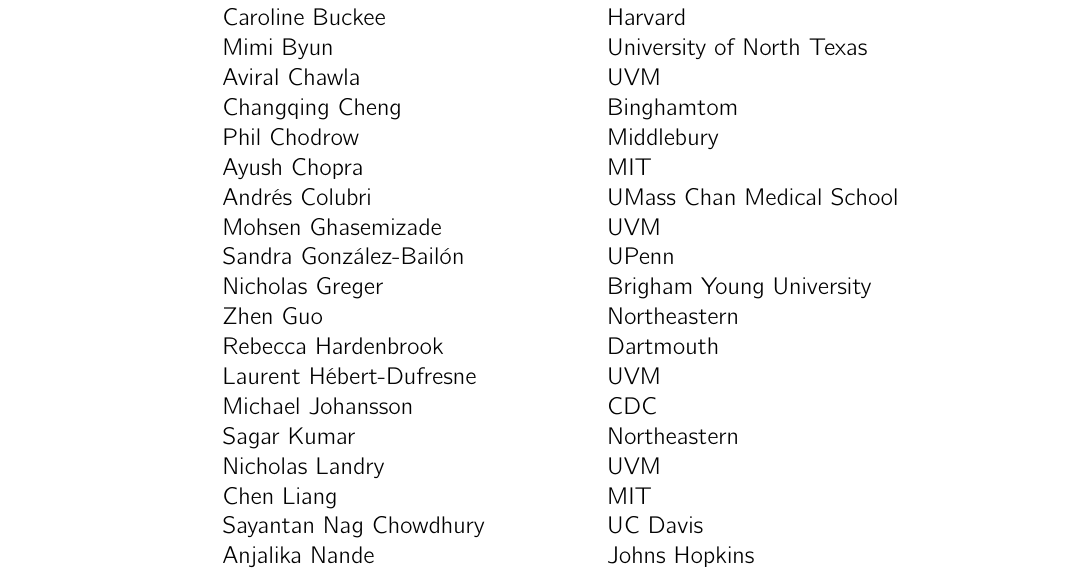
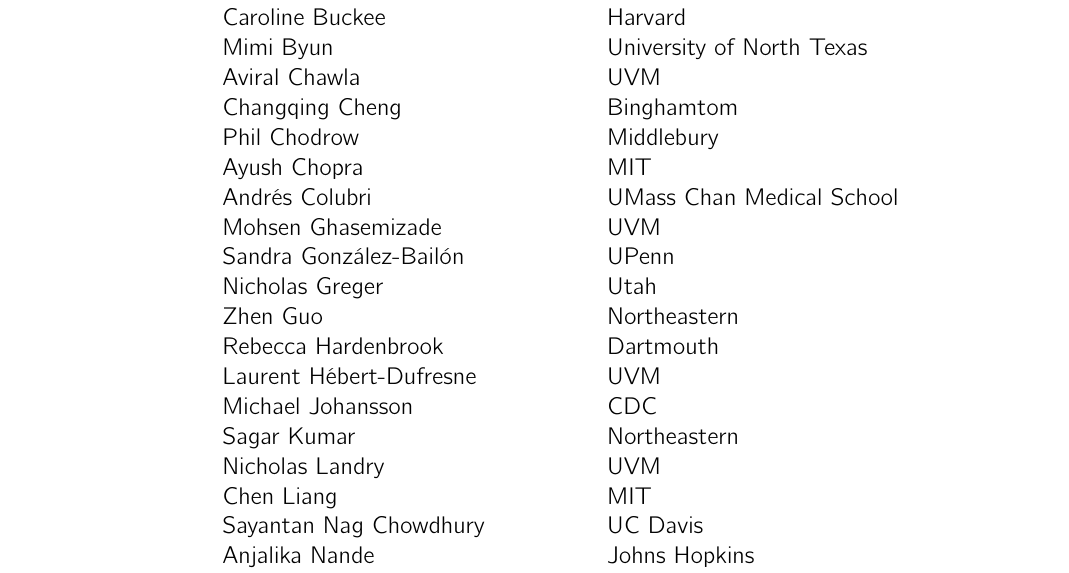
Before and after one commit to ccss-conference/ccss-conference.github.io, a LaTeX book (booklet/short_booklet.tex, which reads booklet/list_of_participants.tex): part of page 9 of 15, cut so that both start at the same text. Compiled offline with pdfLaTeX.

Commit message:
correction

```diff
--- a/booklet/list_of_participants.tex
+++ b/booklet/list_of_participants.tex
@@ -17,7 +17,7 @@
     Andrés Colubri & UMass Chan Medical School \\
     Mohsen Ghasemizade & UVM \\
     Sandra González-Bailón & UPenn \\
-    Nicholas Greger & Brigham Young University \\
+    Nicholas Greger & Utah \\
     Zhen Guo & Northeastern \\
     Rebecca Hardenbrook & Dartmouth \\
     Laurent Hébert-Dufresne & UVM \\
```
